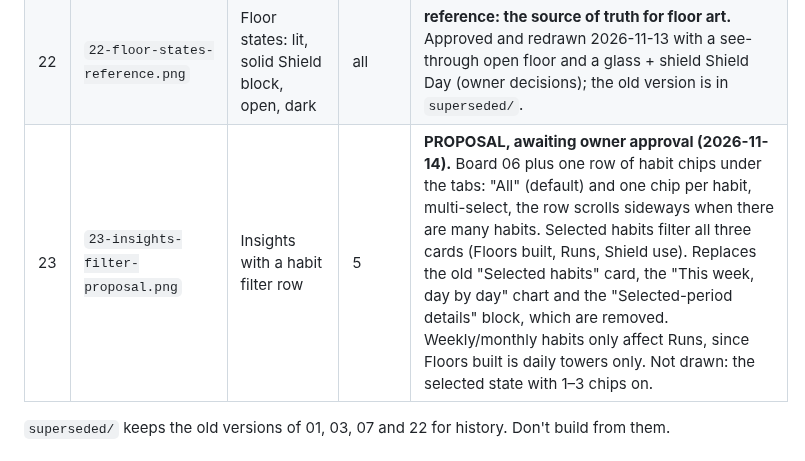
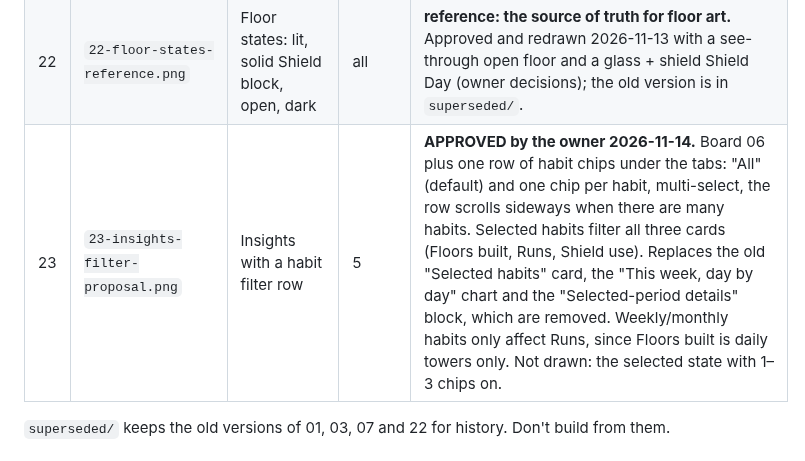
Before and after one commit to sa1dasari/habituate, a Markdown page: design/skyline/README.md, the part around the change. GitHub-like rendering.

Commit message:
design/skyline README: board 23 (Insights filter chips) approved
Co-Authored-By: Claude Sonnet 5.5 <noreply@anthropic.com>
Claude-Session: https://claude.ai/code/session_01UvWD32uMFJU1E2B9jDYiLg

```diff
--- a/design/skyline/README.md
+++ b/design/skyline/README.md
@@ -31,7 +31,7 @@ This is the only folder of Skyline mockups. The old `concept _screens/` folder w
 | 20 | `20-top-out-result.png` | Top out result | 3 | current (was `6-top-out-result.png`) |
 | 21 | `21-topout-fade-reference.png` | Topped-out tower fades behind the new one (~40%) | 3 | reference (was `topped_out_tower_fades_behind_new_tower.png`) |
 | 22 | `22-floor-states-reference.png` | Floor states: lit, solid Shield block, open, dark | all | **reference: the source of truth for floor art.** Approved and redrawn 2026-11-13 with a see-through open floor and a glass + shield Shield Day (owner decisions); the old version is in `superseded/`. |
-| 23 | `23-insights-filter-proposal.png` | Insights with a habit filter row | 5 | **PROPOSAL, awaiting owner approval (2026-11-14).** Board 06 plus one row of habit chips under the tabs: "All" (default) and one chip per habit, multi-select, the row scrolls sideways when there are many habits. Selected habits filter all three cards (Floors built, Runs, Shield use). Replaces the old "Selected habits" card, the "This week, day by day" chart and the "Selected-period details" block, which are removed. Weekly/monthly habits only affect Runs, since Floors built is daily towers only. Not drawn: the selected state with 1–3 chips on. |
+| 23 | `23-insights-filter-proposal.png` | Insights with a habit filter row | 5 | **APPROVED by the owner 2026-11-14.** Board 06 plus one row of habit chips under the tabs: "All" (default) and one chip per habit, multi-select, the row scrolls sideways when there are many habits. Selected habits filter all three cards (Floors built, Runs, Shield use). Replaces the old "Selected habits" card, the "This week, day by day" chart and the "Selected-period details" block, which are removed. Weekly/monthly habits only affect Runs, since Floors built is daily towers only. Not drawn: the selected state with 1–3 chips on. |
 
 `superseded/` keeps the old versions of 01, 03, 07 and 22 for history. Don't build from them.
 
```
